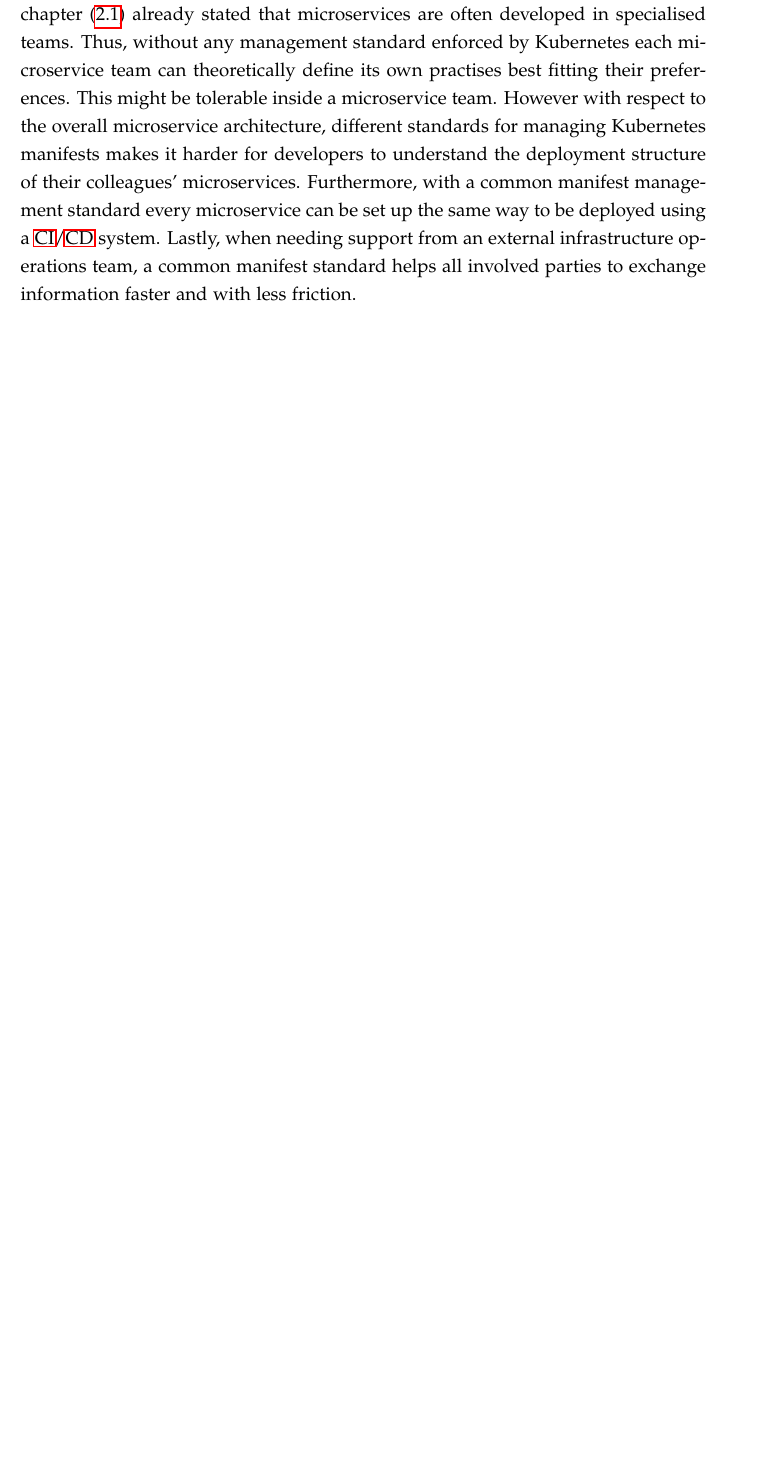
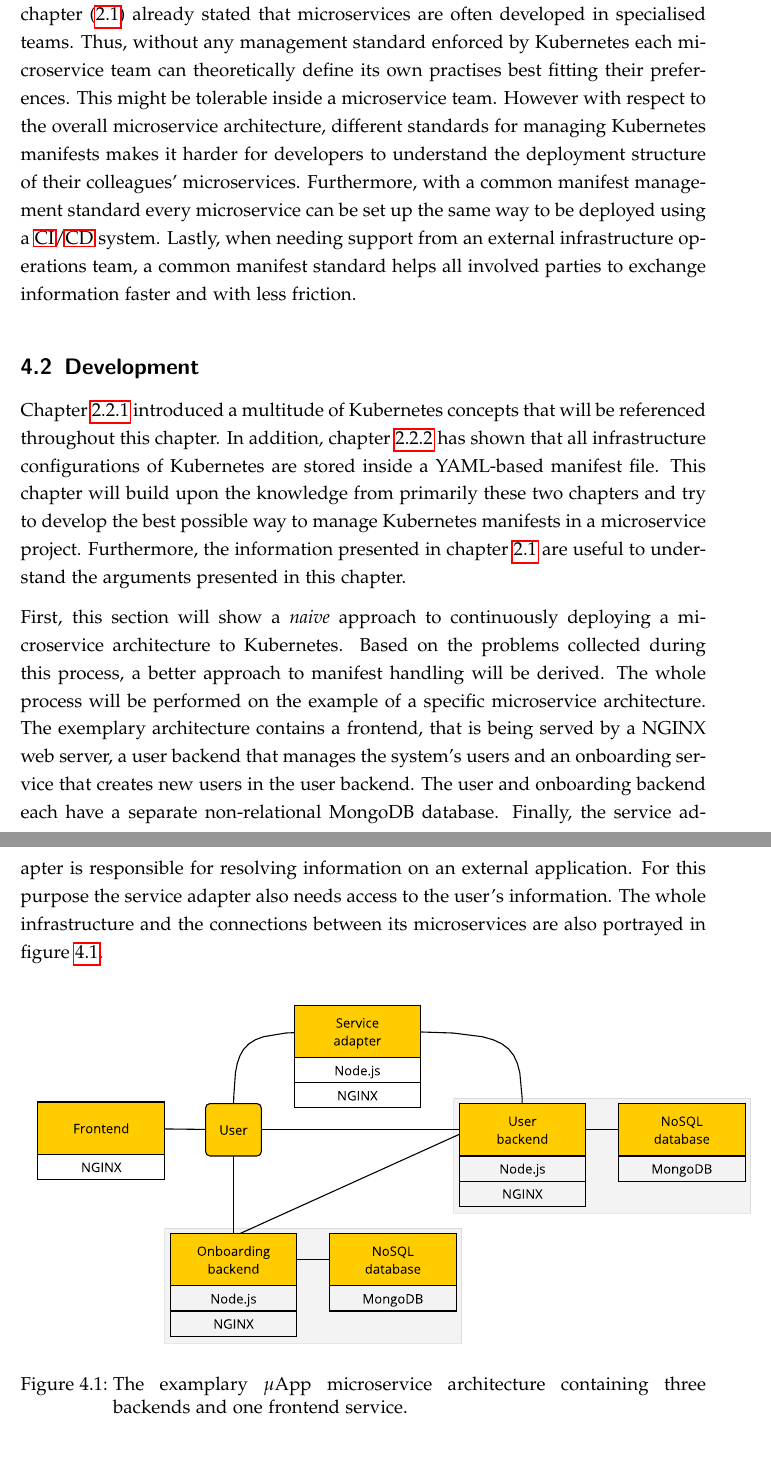
Before and after one commit to mariuskiessling/bachelor-thesis, a LaTeX paper (main.tex, which reads chapters/artifacts/manifests/manifests.tex): part of page 57 of 63 before the commit and two parts of pages 57 and 58 of 65 after it, the two joined at a grey line, cut so that both start at the same text, the shorter picture padded with empty space. Compiled offline with pdfLaTeX.

Commit message:
Add first part of naive deployment section

```diff
--- a/chapters/artifacts/manifests/manifests.tex
+++ b/chapters/artifacts/manifests/manifests.tex
@@ -23,3 +23,34 @@ management standard every microservice can be set up the same way to be
 deployed using a \ac{CI}/\ac{CD} system. Lastly, when needing support from an
 external infrastructure operations team, a common manifest standard helps all
 involved parties to exchange information faster and with less friction.
+
+\subsection{Development}%
+\label{sub:Development}
+Chapter~\ref{ssub:Concepts} introduced a multitude of Kubernetes concepts that
+will be referenced throughout this chapter. In addition,
+chapter~\ref{ssub:Manifests} has shown that all infrastructure configurations of
+Kubernetes are stored inside a YAML-based manifest file. This chapter will
+build upon the knowledge from primarily these two chapters and try to develop
+the best possible way to manage Kubernetes manifests in a microservice project.
+Furthermore, the information presented in chapter~\ref{sub:Microservices} are
+useful to understand the arguments presented in this chapter.
+
+First, this section will show a \textit{naive} approach to continuously
+deploying a microservice architecture to Kubernetes. Based on the problems
+collected during this process, a better approach to manifest handling will be
+derived. The whole process will be performed on the example of a specific
+microservice architecture. The exemplary architecture contains a frontend, that
+is being served by a NGINX web server, a user backend that manages the system's
+users and an onboarding service that creates new users in the user backend. The
+user and onboarding backend each have a separate non-relational MongoDB
+database. Finally, the service adapter is responsible for resolving information
+on an external application. For this purpose the service adapter also needs
+access to the user's information. The whole infrastructure and the connections
+between its microservices are also portrayed in figure~\ref{fig:dsp_excerpt}.
+
+\begin{figure}[H]
+\begin{center}
+  \includegraphics[scale=0.7]{images/figures/dspIT_excerpt.pdf}
+\end{center}
+\caption{The examplary $\mu$App microservice architecture containing three
+backends and one frontend service.}%
```
Also changed, not shown: images/figures/dspIT_excerpt.pdf (added), chapters/artifacts/manifests/manifests.tex (46 more changed lines), 1 other file.
